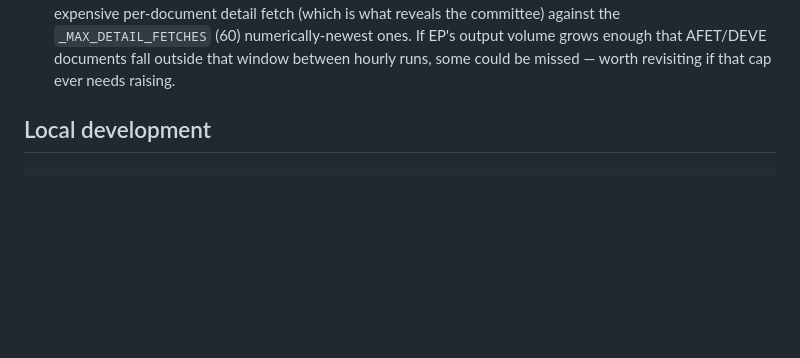
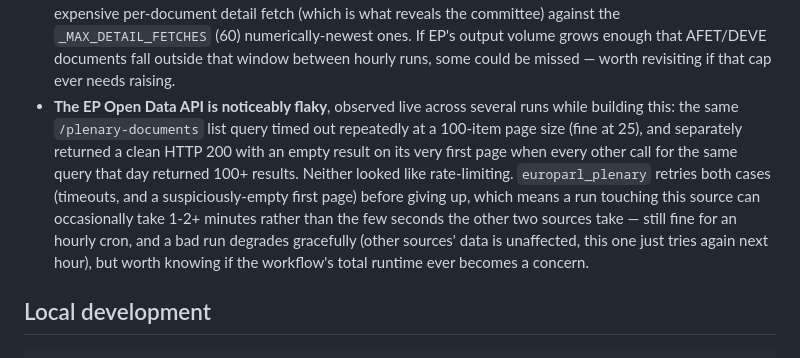
Before and after one commit to zfprentice/eeas-monitor, a Markdown page: README.md, the part around the change. Rendered like a GitHub page; blank space fills up the shorter version.

Commit message:
Document observed EP API flakiness and retry behavior in README

```diff
--- a/README.md
+++ b/README.md
@@ -100,6 +100,16 @@ this workflow's `env:` block. Never hardcode a credential.
   numerically-newest ones. If EP's output volume grows enough that AFET/DEVE documents
   fall outside that window between hourly runs, some could be missed — worth revisiting
   if that cap ever needs raising.
+- **The EP Open Data API is noticeably flaky**, observed live across several runs while
+  building this: the same `/plenary-documents` list query timed out repeatedly at a
+  100-item page size (fine at 25), and separately returned a clean HTTP 200 with an
+  empty result on its very first page when every other call for the same query that day
+  returned 100+ results. Neither looked like rate-limiting. `europarl_plenary` retries
+  both cases (timeouts, and a suspiciously-empty first page) before giving up, which
+  means a run touching this source can occasionally take 1-2+ minutes rather than the
+  few seconds the other two sources take — still fine for an hourly cron, and a bad run
+  degrades gracefully (other sources' data is unaffected, this one just tries again next
+  hour), but worth knowing if the workflow's total runtime ever becomes a concern.
 
 ## Local development
 
```
